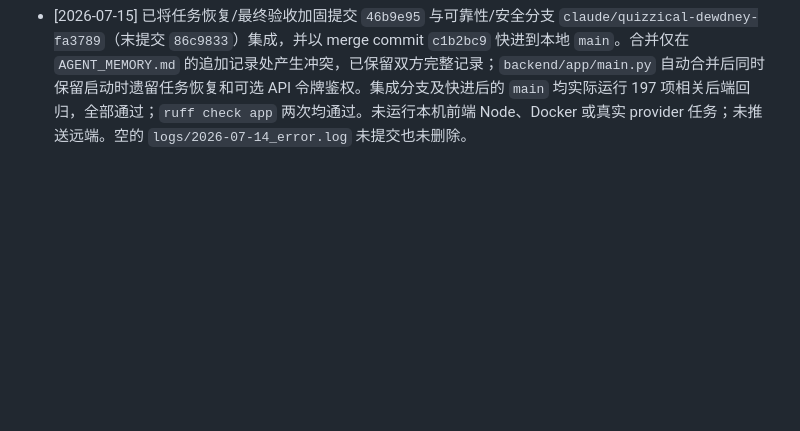
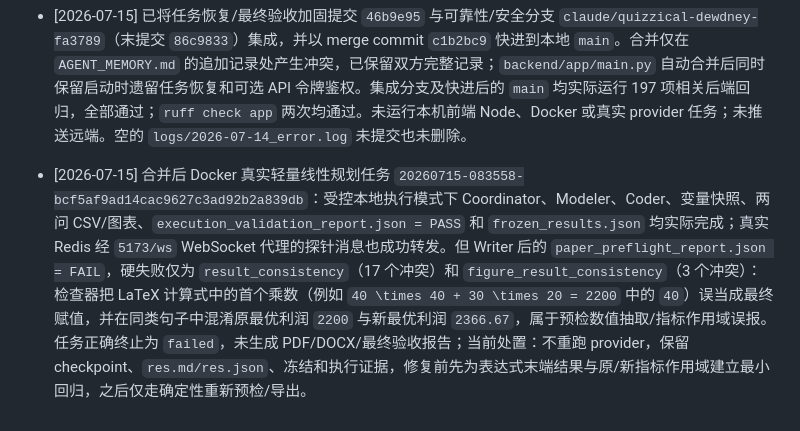
Before and after one commit to john0123412/MathModelAgent, a Markdown page: AGENT_MEMORY.md, the part around the change. GitHub-like rendering; blank space fills up the shorter version.

Commit message:
docs: record docker preflight regression

```diff
--- a/AGENT_MEMORY.md
+++ b/AGENT_MEMORY.md
@@ -568,3 +568,5 @@ uv run python scripts/smoke_pdf_export.py
   - 后续接手注意：`.env.example` 中 `MAX_RETRIES` 语义已改为“单子任务内重试熔断”（非单次 API 网络重试）；STARTUP.md 已补 `API_AUTH_TOKEN` 说明。本轮为纯代码级修复与单测验证，未运行 Docker 真实任务回归。
 
 - [2026-07-15] 已将任务恢复/最终验收加固提交 `46b9e95` 与可靠性/安全分支 `claude/quizzical-dewdney-fa3789`（末提交 `86c9833`）集成，并以 merge commit `c1b2bc9` 快进到本地 `main`。合并仅在 `AGENT_MEMORY.md` 的追加记录处产生冲突，已保留双方完整记录；`backend/app/main.py` 自动合并后同时保留启动时遗留任务恢复和可选 API 令牌鉴权。集成分支及快进后的 `main` 均实际运行 197 项相关后端回归，全部通过；`ruff check app` 两次均通过。未运行本机前端 Node、Docker 或真实 provider 任务；未推送远端。空的 `logs/2026-07-14_error.log` 未提交也未删除。
+
+- [2026-07-15] 合并后 Docker 真实轻量线性规划任务 `20260715-083558-bcf5af9ad14cac9627c3ad92b2a839db`：受控本地执行模式下 Coordinator、Modeler、Coder、变量快照、两问 CSV/图表、`execution_validation_report.json = PASS` 和 `frozen_results.json` 均实际完成；真实 Redis 经 `5173/ws` WebSocket 代理的探针消息也成功转发。但 Writer 后的 `paper_preflight_report.json = FAIL`，硬失败仅为 `result_consistency`（17 个冲突）和 `figure_result_consistency`（3 个冲突）：检查器把 LaTeX 计算式中的首个乘数（例如 `40 \times 40 + 30 \times 20 = 2200` 中的 `40`）误当成最终赋值，并在同类句子中混淆原最优利润 `2200` 与新最优利润 `2366.67`，属于预检数值抽取/指标作用域误报。任务正确终止为 `failed`，未生成 PDF/DOCX/最终验收报告；当前处置：不重跑 provider，保留 checkpoint、`res.md/res.json`、冻结和执行证据，修复前先为表达式末端结果与原/新指标作用域建立最小回归，之后仅走确定性重新预检/导出。
```
